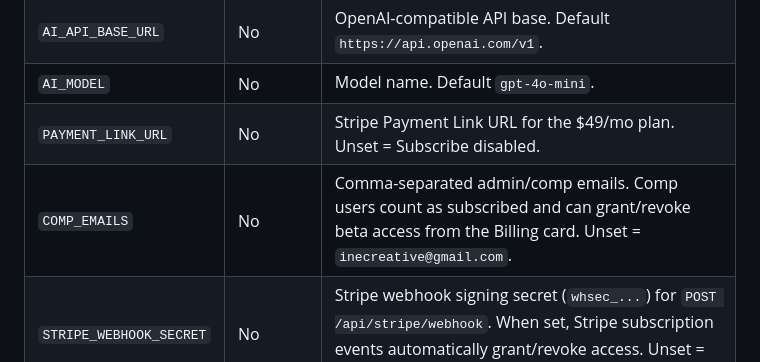
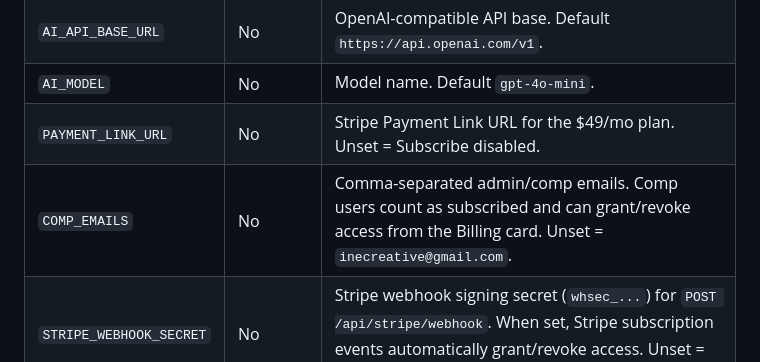
Before and after one commit to inecreative/inspectreport-app, a Markdown page: render-app/README.md, the part around the change. Rendered like a GitHub page.

Commit message:
Update README copy

```diff
--- a/render-app/README.md
+++ b/render-app/README.md
@@ -119,7 +119,7 @@ like `dotenv-cli`). Tables are created automatically on boot.
 | `AI_API_BASE_URL` | No       | OpenAI-compatible API base. Default `https://api.openai.com/v1`. |
 | `AI_MODEL`        | No       | Model name. Default `gpt-4o-mini`. |
 | `PAYMENT_LINK_URL`| No       | Stripe Payment Link URL for the $49/mo plan. Unset = Subscribe disabled. |
-| `COMP_EMAILS`     | No       | Comma-separated admin/comp emails. Comp users count as subscribed and can grant/revoke beta access from the Billing card. Unset = `inecreative@gmail.com`. |
+| `COMP_EMAILS`     | No       | Comma-separated admin/comp emails. Comp users count as subscribed and can grant/revoke access from the Billing card. Unset = `inecreative@gmail.com`. |
 | `STRIPE_WEBHOOK_SECRET` | No | Stripe webhook signing secret (`whsec_...`) for `POST /api/stripe/webhook`. When set, Stripe subscription events automatically grant/revoke access. Unset = webhook disabled (503), manual grants only. |
 
 ## Project layout
```
